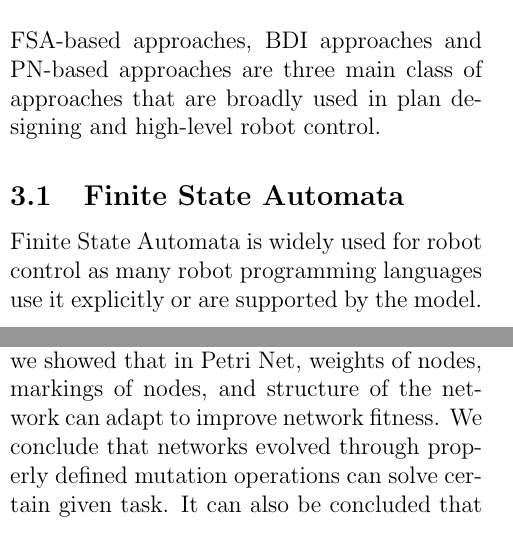
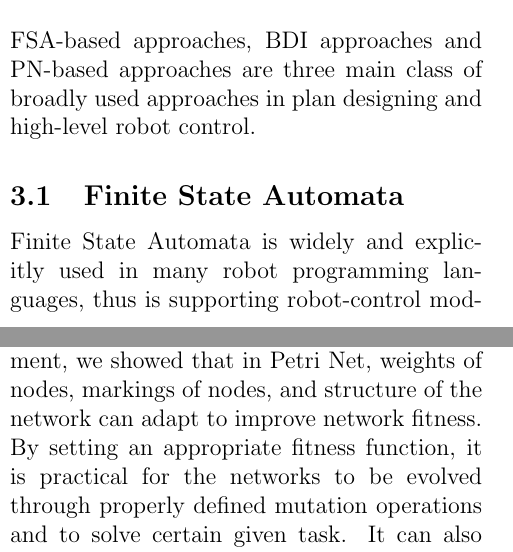
Before and after one commit to jpha226/PetriNeat, a LaTeX paper (project_paper.tex): two parts of the columns of pages 1 and 7 of 8, joined at a grey line, cut so that both start at the same text. Compiled offline with pdfLaTeX.

Commit message:
Finalizing

```diff
--- a/project_paper.tex
+++ b/project_paper.tex
@@ -46,11 +46,11 @@ Petri nets have many applications including data analysis, simulation of systems
 The NeuroEvolution of Augmenting Topologies (NEAT) algorithm is a powerful tool for evolving the structure and weights of an artificial neural network. NEAT specifies the structure of a neural network with nodes and connection genes. It then alters the topologies of neural networks with crossover operations and mutation operations. Each gene has an innovation number associated with it which allows genomes of networks with very different structures to match up during crossover operations. Mutation operations can change the structure of a new network by addings nodes or connections between nodes. In addition to the normal evolutionary algorithm techniques, NEAT utilizes speciation to give new topological innovations time to develop \cite{neat}. Finally, NEAT starts with a uniform population of simple networks with incrementally structure growing thus biasing the search towards simpler networks.
 
 \section{Related Work}
-FSA-based approaches, BDI approaches and PN-based approaches are three main class of approaches that are broadly used in plan designing and high-level robot control.
+FSA-based approaches, BDI approaches and PN-based approaches are three main class of broadly used approaches in plan designing and high-level robot control.
 
 \subsection{Finite State Automata}
 
-Finite State Automata is widely used for robot control as many robot programming languages use it explicitly or are supported by the model. FSA-based approaches allows intuitive design of single-robot behaviors model, while lacking the ability to model concurrency. Meanwhile, some methods have been developed to allow automately generate FSA-based plan \cite{kress2009temporal}.
+Finite State Automata is widely and explicitly used in many robot programming languages, thus is supporting robot-control modeling. FSA-based approaches allows intuitive design of single-robot behaviors model, while lacking the ability to model concurrency behaviors such as cooperations and competitions between multiple agents. FSA-based approaches requires manually design to come out with plans for modeling. Nevertheless, some methods have been developed to allow automately generate FSA-based plan \cite{kress2009temporal}.
 
 \subsection{Belief, Desire, Intention}
 
@@ -312,7 +312,7 @@ We believe that the results found here could have a great impact on the way that
 
 \section{Conclusion}
 
-In this article, we had shown that by properly define the operations to allow evolving and generating new network generations, it is possible to evolve Petri Nets. With the experiment, we showed that in Petri Net, weights of nodes, markings of nodes, and structure of the network can adapt to improve network fitness. We conclude that networks evolved through properly defined mutation operations can solve certain given task. It can also be concluded that by creating simple building blocks, compound actions can be built using the primitive building blocks.
+In this article, we had shown that by properly define the operations to allow evolving and generating new network generations, it is possible to evolve Petri Nets. With the experiment, we showed that in Petri Net, weights of nodes, markings of nodes, and structure of the network can adapt to improve network fitness. By setting an appropriate fitness function, it is practical for the networks to be evolved through properly defined mutation operations and to solve certain given task. It can also be concluded that by creating simple building blocks, compound actions can be built using the primitive building blocks.
 
 \bibliographystyle{plain}
 \bibliography{project}
```
Also changed, not shown: project_paper.tex (8 more changed lines).
